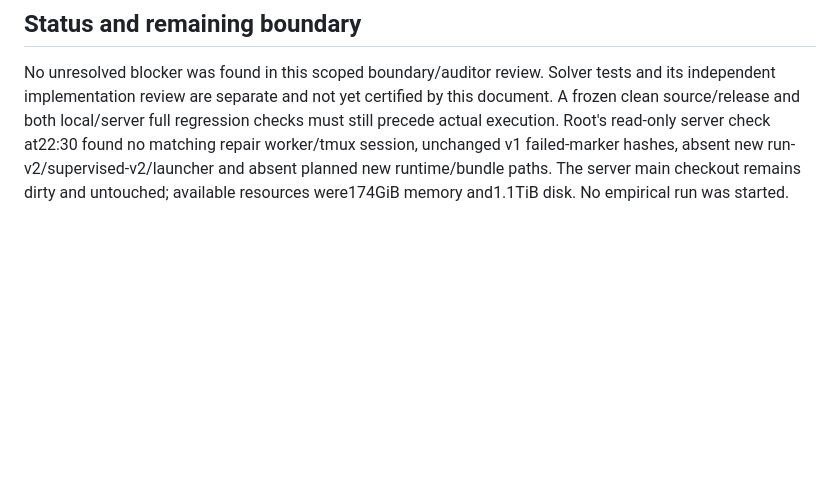
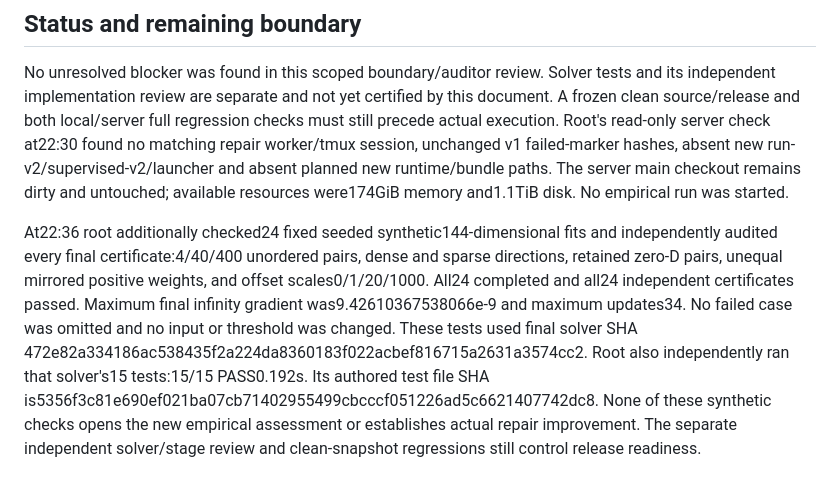
Before and after one commit to dwchoi95/zpd-apr, a Markdown page: analysis_protocols/zpd-repair-directed-newton-boundary-auditor-review-20260924.md, the part around the change. GitHub-like rendering; blank space fills up the shorter version.

Commit message:
Record independent synthetic Newton stress certificates

```diff
--- a/analysis_protocols/zpd-repair-directed-newton-boundary-auditor-review-20260924.md
+++ b/analysis_protocols/zpd-repair-directed-newton-boundary-auditor-review-20260924.md
@@ -93,3 +93,17 @@ server check at22:30 found no matching repair worker/tmux session, unchanged v1
 failed-marker hashes, absent new run-v2/supervised-v2/launcher and absent planned
 new runtime/bundle paths. The server main checkout remains dirty and untouched;
 available resources were174GiB memory and1.1TiB disk. No empirical run was started.
+
+At22:36 root additionally checked24 fixed seeded synthetic144-dimensional fits
+and independently audited every final certificate:4/40/400 unordered pairs,
+dense and sparse directions, retained zero-D pairs, unequal mirrored positive
+weights, and offset scales0/1/20/1000. All24 completed and all24 independent
+certificates passed. Maximum final infinity gradient was9.42610367538066e-9 and
+maximum updates34. No failed case was omitted and no input or threshold was
+changed. These tests used final solver SHA
+472e82a334186ac538435f2a224da8360183f022acbef816715a2631a3574cc2.
+Root also independently ran that solver's15 tests:15/15 PASS0.192s. Its authored
+test file SHA is5356f3c81e690ef021ba07cb71402955499cbcccf051226ad5c6621407742dc8.
+None of these synthetic checks opens the new empirical assessment or establishes
+actual repair improvement. The separate independent solver/stage review and
+clean-snapshot regressions still control release readiness.
```
